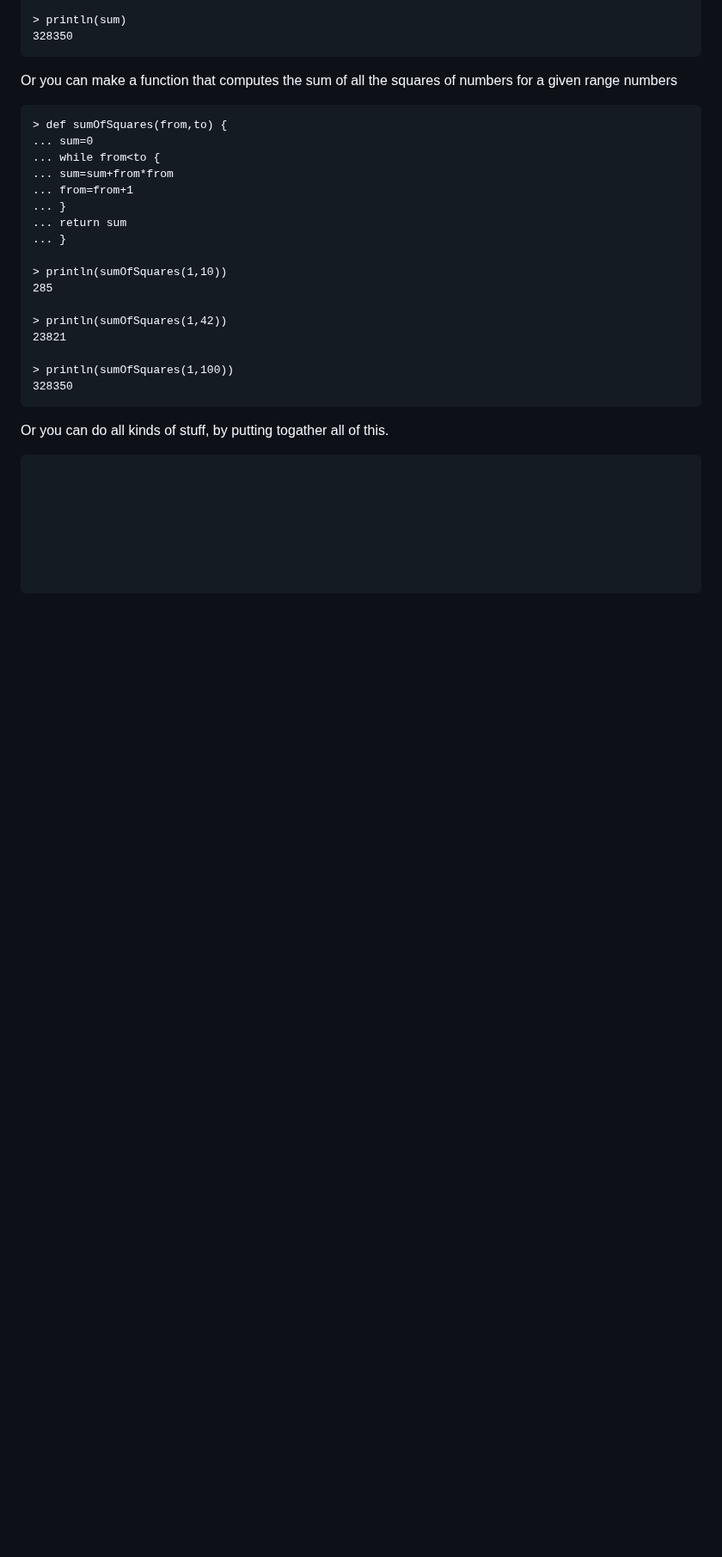
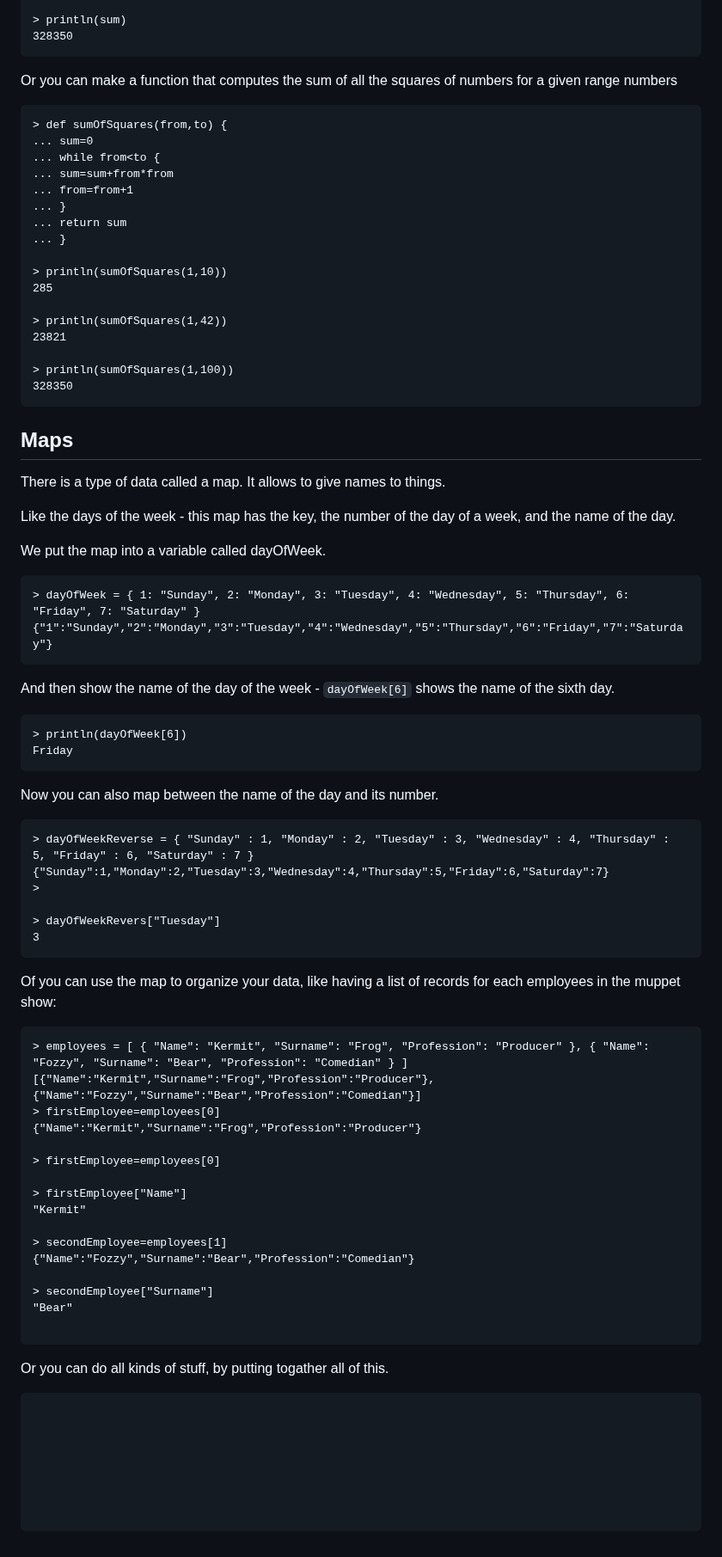
Before and after one commit to MoserMichael/jscriptparse, a Markdown page: PYXTUT.md, the part around one of its changes. Shown at 86% size. GitHub-like rendering; blank space fills up the shorter version.

Commit message:
tut a ne tam

````diff
--- a/PYXTUT.md
+++ b/PYXTUT.md
@@ -324,6 +324,59 @@ Or you can make a function that computes the sum of all the squares of numbers f
 328350
 ```
 
+
+## Maps
+
+There is a type of data called a map. It allows to give names to things.
+
+Like the days of the week - this map has the key, the number of the day of a week, and the name of the day.
+
+We put the map into a variable called dayOfWeek.
+
+```
+> dayOfWeek = { 1: "Sunday", 2: "Monday", 3: "Tuesday", 4: "Wednesday", 5: "Thursday", 6: "Friday", 7: "Saturday" }
+{"1":"Sunday","2":"Monday","3":"Tuesday","4":"Wednesday","5":"Thursday","6":"Friday","7":"Saturday"}
+```
+
+And then show the name of the day of the week - ```dayOfWeek[6]``` shows the name of the sixth day.
+
+```
+> println(dayOfWeek[6])
+Friday
+```
+
+Now you can also map between the name of the day and its number.
+
+```
+> dayOfWeekReverse = { "Sunday" : 1, "Monday" : 2, "Tuesday" : 3, "Wednesday" : 4, "Thursday" : 5, "Friday" : 6, "Saturday" : 7 }
+{"Sunday":1,"Monday":2,"Tuesday":3,"Wednesday":4,"Thursday":5,"Friday":6,"Saturday":7}
+>
+
+> dayOfWeekRevers["Tuesday"]
+3
+```
+
+Of you can use the map to organize your data, like having a list of records for each employees in the muppet show:
+
+```
+> employees = [ { "Name": "Kermit", "Surname": "Frog", "Profession": "Producer" }, { "Name": "Fozzy", "Surname": "Bear", "Profession": "Comedian" } ]
+[{"Name":"Kermit","Surname":"Frog","Profession":"Producer"},{"Name":"Fozzy","Surname":"Bear","Profession":"Comedian"}]
+> firstEmployee=employees[0]
+{"Name":"Kermit","Surname":"Frog","Profession":"Producer"}
+
+> firstEmployee=employees[0]
+
+> firstEmployee["Name"]
+"Kermit"
+
+> secondEmployee=employees[1]
+{"Name":"Fozzy","Surname":"Bear","Profession":"Comedian"}
+
+> secondEmployee["Surname"]
+"Bear"
+
+```
+
 Or you can do all kinds of stuff, by putting togather all of this.
 
 
@@ -335,6 +388,4 @@ Or you can do all kinds of stuff, by putting togather all of this.
 
 
 
-
-
 ```
````
Also changed, not shown: other parts of PYXTUT.md (+1 -1 lines).
